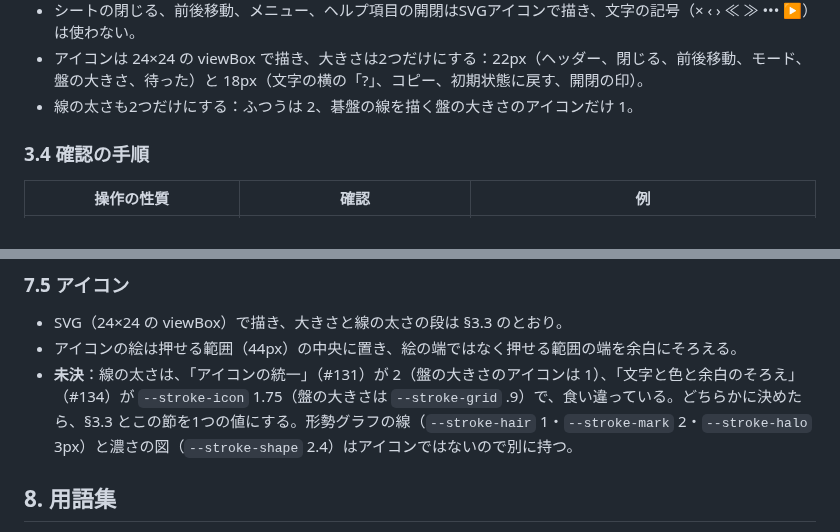
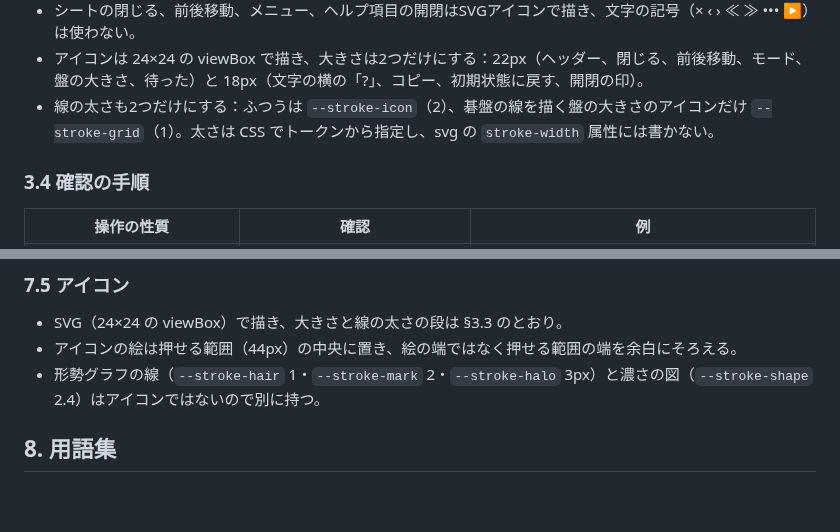
Before and after one commit to KTakahiro1729/MieGO, a Markdown page: docs/UX_POLICY_DRAFT.md, 2 parts joined by grey strips. GitHub-like rendering; blank space fills up the shorter version.

Commit message:
Icon strokes come from --stroke-icon 2 and --stroke-grid 1 in CSS, not svg attributes
Co-Authored-By: Claude Opus 5.5 <noreply@anthropic.com>
Claude-Session: https://claude.ai/code/session_01MgWgMwgQ37scRs6W4cmbMX

```diff
--- a/docs/UX_POLICY_DRAFT.md
+++ b/docs/UX_POLICY_DRAFT.md
@@ -80,7 +80,7 @@
 - 語は §8 の用語集にそろえる。
 - シートの閉じる、前後移動、メニュー、ヘルプ項目の開閉はSVGアイコンで描き、文字の記号（× ‹ › ≪ ≫ ••• ▶）は使わない。
 - アイコンは 24×24 の viewBox で描き、大きさは2つだけにする：22px（ヘッダー、閉じる、前後移動、モード、盤の大きさ、待った）と 18px（文字の横の「?」、コピー、初期状態に戻す、開閉の印）。
-- 線の太さも2つだけにする：ふつうは 2、碁盤の線を描く盤の大きさのアイコンだけ 1。
+- 線の太さも2つだけにする：ふつうは `--stroke-icon`（2）、碁盤の線を描く盤の大きさのアイコンだけ `--stroke-grid`（1）。太さは CSS でトークンから指定し、svg の `stroke-width` 属性には書かない。
 
 ### 3.4 確認の手順
 
@@ -232,7 +232,7 @@
 
 - SVG（24×24 の viewBox）で描き、大きさと線の太さの段は §3.3 のとおり。
 - アイコンの絵は押せる範囲（44px）の中央に置き、絵の端ではなく押せる範囲の端を余白にそろえる。
-- **未決**：線の太さは、「アイコンの統一」（#131）が 2（盤の大きさのアイコンは 1）、「文字と色と余白のそろえ」（#134）が `--stroke-icon` 1.75（盤の大きさは `--stroke-grid` .9）で、食い違っている。どちらかに決めたら、§3.3 とこの節を1つの値にする。形勢グラフの線（`--stroke-hair` 1・`--stroke-mark` 2・`--stroke-halo` 3px）と濃さの図（`--stroke-shape` 2.4）はアイコンではないので別に持つ。
+- 形勢グラフの線（`--stroke-hair` 1・`--stroke-mark` 2・`--stroke-halo` 3px）と濃さの図（`--stroke-shape` 2.4）はアイコンではないので別に持つ。
 
 ## 8. 用語集
 
```
